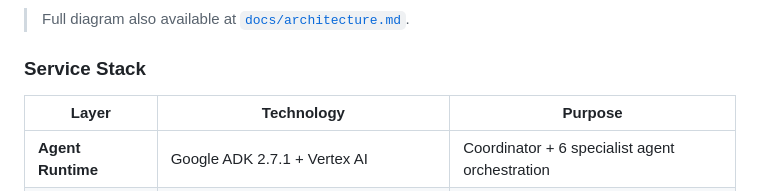
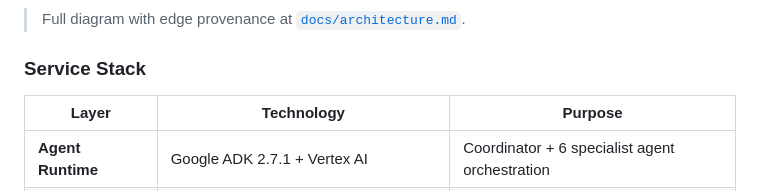
Before and after one commit to 4KInc/CrisisMesh, a Markdown page: README.md, the part around one of its changes. Drawn GitHub-style.

````diff
--- a/README.md
+++ b/README.md
@@ -188,6 +191,6 @@ flowchart TB
 ```
 
-> Full diagram also available at [`docs/architecture.md`](docs/architecture.md).
+> Full diagram with edge provenance at [`docs/architecture.md`](docs/architecture.md).
 
 ### Service Stack
 
````
Also changed, not shown: other parts of README.md (+59 -56 lines), docs/architecture.md (+84 -55 lines).
